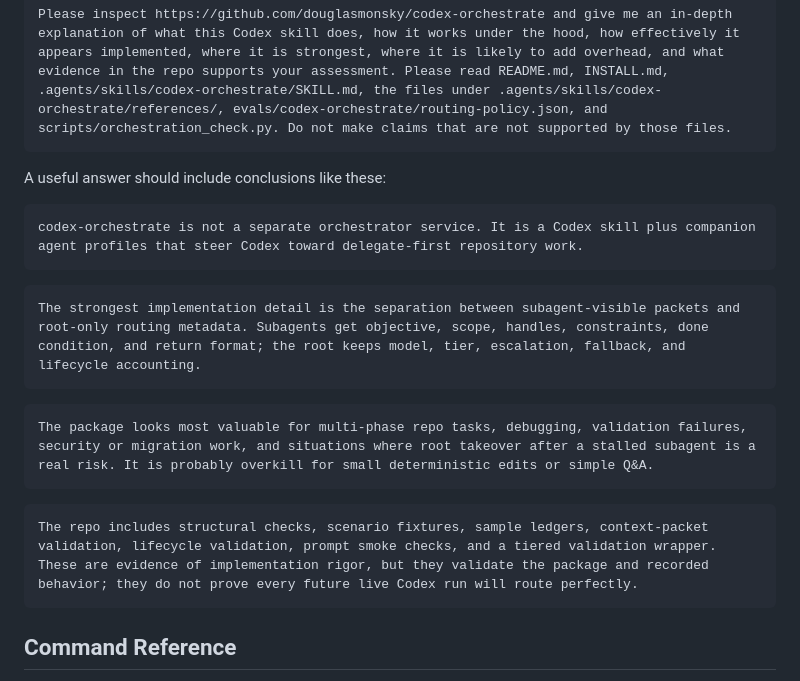
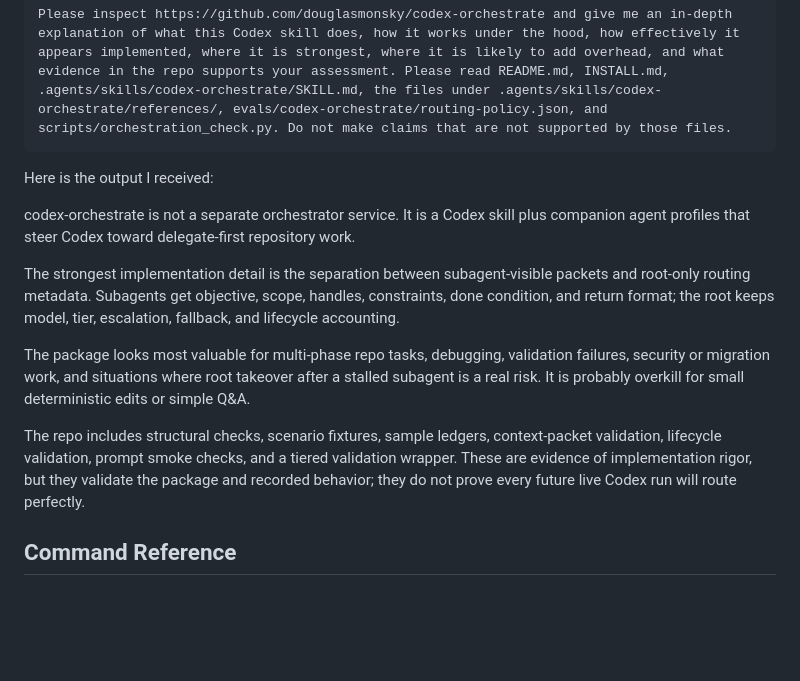
Before and after one commit to douglasmonsky/codex-orchestrate, a Markdown page: README.md, the part around the change. Drawn GitHub-style; blank space fills up the shorter version.

````diff
--- a/README.md
+++ b/README.md
@@ -91,23 +91,15 @@ Paste this into Codex or ChatGPT if you want an independent explanation before i
 Please inspect https://github.com/douglasmonsky/codex-orchestrate and give me an in-depth explanation of what this Codex skill does, how it works under the hood, how effectively it appears implemented, where it is strongest, where it is likely to add overhead, and what evidence in the repo supports your assessment. Please read README.md, INSTALL.md, .agents/skills/codex-orchestrate/SKILL.md, the files under .agents/skills/codex-orchestrate/references/, evals/codex-orchestrate/routing-policy.json, and scripts/orchestration_check.py. Do not make claims that are not supported by those files.
 ```
 
-A useful answer should include conclusions like these:
+Here is the output I received:
 
-```text
 codex-orchestrate is not a separate orchestrator service. It is a Codex skill plus companion agent profiles that steer Codex toward delegate-first repository work.
-```
 
-```text
 The strongest implementation detail is the separation between subagent-visible packets and root-only routing metadata. Subagents get objective, scope, handles, constraints, done condition, and return format; the root keeps model, tier, escalation, fallback, and lifecycle accounting.
-```
 
-```text
 The package looks most valuable for multi-phase repo tasks, debugging, validation failures, security or migration work, and situations where root takeover after a stalled subagent is a real risk. It is probably overkill for small deterministic edits or simple Q&A.
-```
 
-```text
 The repo includes structural checks, scenario fixtures, sample ledgers, context-packet validation, lifecycle validation, prompt smoke checks, and a tiered validation wrapper. These are evidence of implementation rigor, but they validate the package and recorded behavior; they do not prove every future live Codex run will route perfectly.
-```
 
 ## Command Reference
 
````
